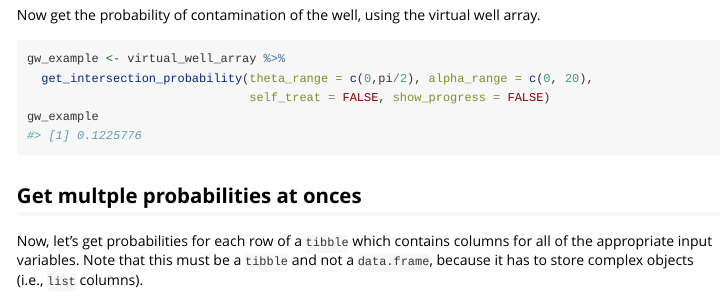
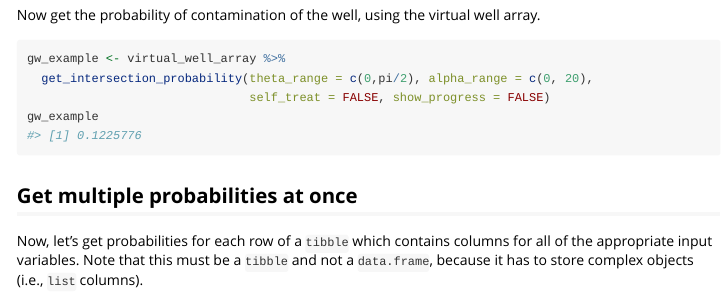
Before and after one commit to gopalpenny/nitratesgame, an R Markdown document (vignettes/groundwater-model.Rmd): the page in a window 1100 px wide, from 2520 px down. Rendered offline with R 4.5, knitr and Pandoc, with nearby package versions; long lines of code are wrapped; common packages that the code uses without loading them are loaded.

Commit message:
Fixed header in groundwater-model vignette

````diff
--- a/vignettes/groundwater-model.Rmd
+++ b/vignettes/groundwater-model.Rmd
@@ -128,7 +128,7 @@ gw_example <- virtual_well_array %>%
 gw_example
 ```
 
-## Get multple probabilities at onces
+## Get multiple probabilities at once
 
 Now, let's get probabilities for each row of a `tibble` which contains columns for all of the appropriate input variables. Note that this must be a `tibble` and not a `data.frame`, because it has to store complex objects (i.e., `list` columns).
 
````
Also changed, not shown: 4 other files.
